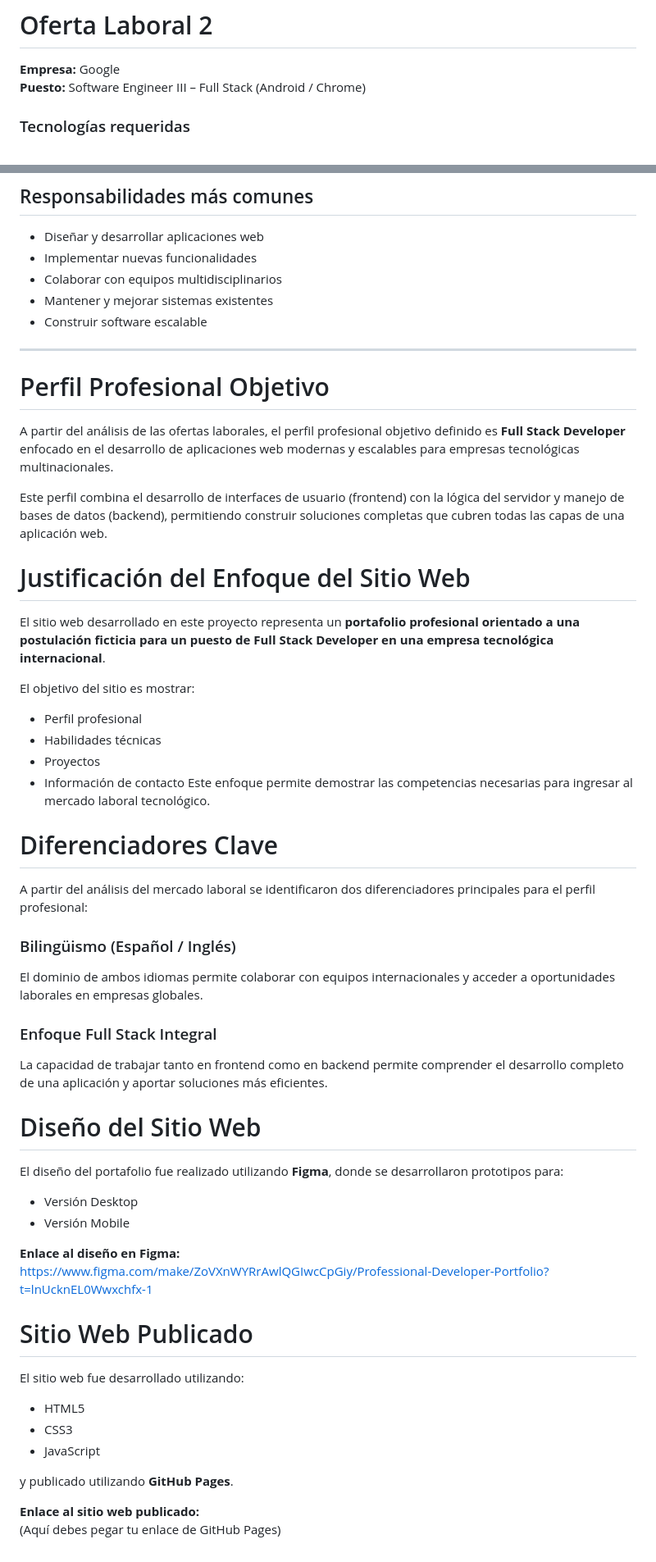
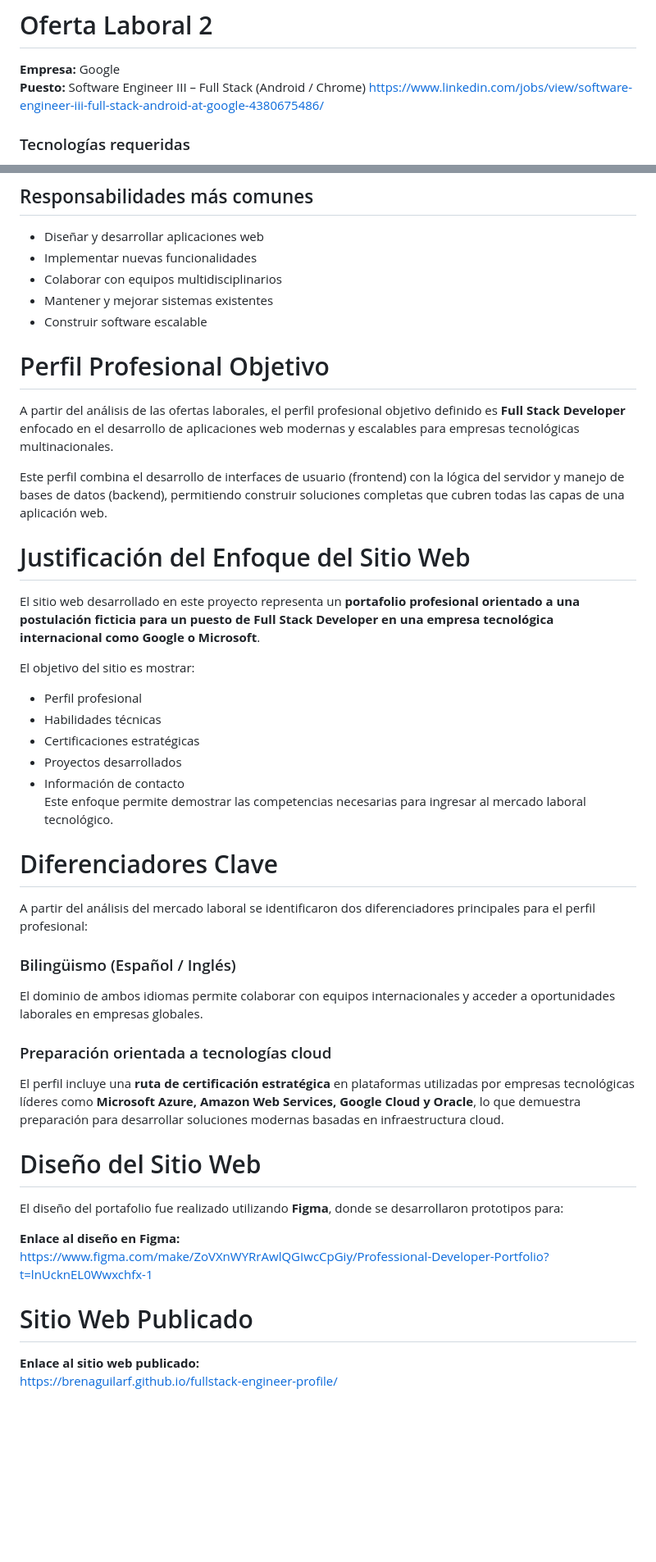
Before and after one commit to brenaguilarf/fullstack-engineer-profile, a Markdown page: README.md, 2 parts joined by grey strips. Shown at 82% size. Rendered like a GitHub page; blank space fills up the shorter version.

Commit message:
Update README with additional job offers and links, enhance portfolio description

```diff
--- a/README.md
+++ b/README.md
@@ -42,6 +43,7 @@ Para definir el perfil profesional objetivo, se analizaron **5 ofertas laborales
 # Oferta Laboral 2
 **Empresa:** Google
 **Puesto:** Software Engineer III – Full Stack (Android / Chrome)
+https://www.linkedin.com/jobs/view/software-engineer-iii-full-stack-android-at-google-4380675486/
 
 ### Tecnologías requeridas
 
@@ -222,8 +224,6 @@ Después de analizar las 5 ofertas laborales, se identificaron varios patrones c
 - Mantener y mejorar sistemas existentes
 - Construir software escalable
 
----
-
 # Perfil Profesional Objetivo
 
 A partir del análisis de las ofertas laborales, el perfil profesional objetivo definido es **Full Stack Developer** enfocado en el desarrollo de aplicaciones web modernas y escalables para empresas tecnológicas multinacionales.
@@ -233,13 +233,14 @@ Este perfil combina el desarrollo de interfaces de usuario (frontend) con la ló
 
 # Justificación del Enfoque del Sitio Web
 
-El sitio web desarrollado en este proyecto representa un **portafolio profesional orientado a una postulación ficticia para un puesto de Full Stack Developer en una empresa tecnológica internacional**.
+El sitio web desarrollado en este proyecto representa un **portafolio profesional orientado a una postulación ficticia para un puesto de Full Stack Developer en una empresa tecnológica internacional como Google o Microsoft**.
 
 El objetivo del sitio es mostrar:
 
 - Perfil profesional
 - Habilidades técnicas
-- Proyectos
+- Certificaciones estratégicas
+- Proyectos desarrollados
 - Información de contacto
 Este enfoque permite demostrar las competencias necesarias para ingresar al mercado laboral tecnológico.
 
@@ -251,29 +252,18 @@ A partir del análisis del mercado laboral se identificaron dos diferenciadores
 
 El dominio de ambos idiomas permite colaborar con equipos internacionales y acceder a oportunidades laborales en empresas globales.
 
-### Enfoque Full Stack Integral
+### Preparación orientada a tecnologías cloud
 
-La capacidad de trabajar tanto en frontend como en backend permite comprender el desarrollo completo de una aplicación y aportar soluciones más eficientes.
+El perfil incluye una **ruta de certificación estratégica** en plataformas utilizadas por empresas tecnológicas líderes como **Microsoft Azure, Amazon Web Services, Google Cloud y Oracle**, lo que demuestra preparación para desarrollar soluciones modernas basadas en infraestructura cloud.
 
 # Diseño del Sitio Web
 
 El diseño del portafolio fue realizado utilizando **Figma**, donde se desarrollaron prototipos para:
-
-- Versión Desktop
-- Versión Mobile
 
 **Enlace al diseño en Figma:**
 https://www.figma.com/make/ZoVXnWYRrAwlQGIwcCpGiy/Professional-Developer-Portfolio?t=lnUcknEL0Wwxchfx-1
 
 # Sitio Web Publicado
 
-El sitio web fue desarrollado utilizando:
-
-- HTML5
-- CSS3
-- JavaScript
-
-y publicado utilizando **GitHub Pages**.
-
 **Enlace al sitio web publicado:**
-(Aquí debes pegar tu enlace de GitHub Pages)
+https://brenaguilarf.github.io/fullstack-engineer-profile/
```
Also changed, not shown: other parts of README.md (+5 -4 lines).
